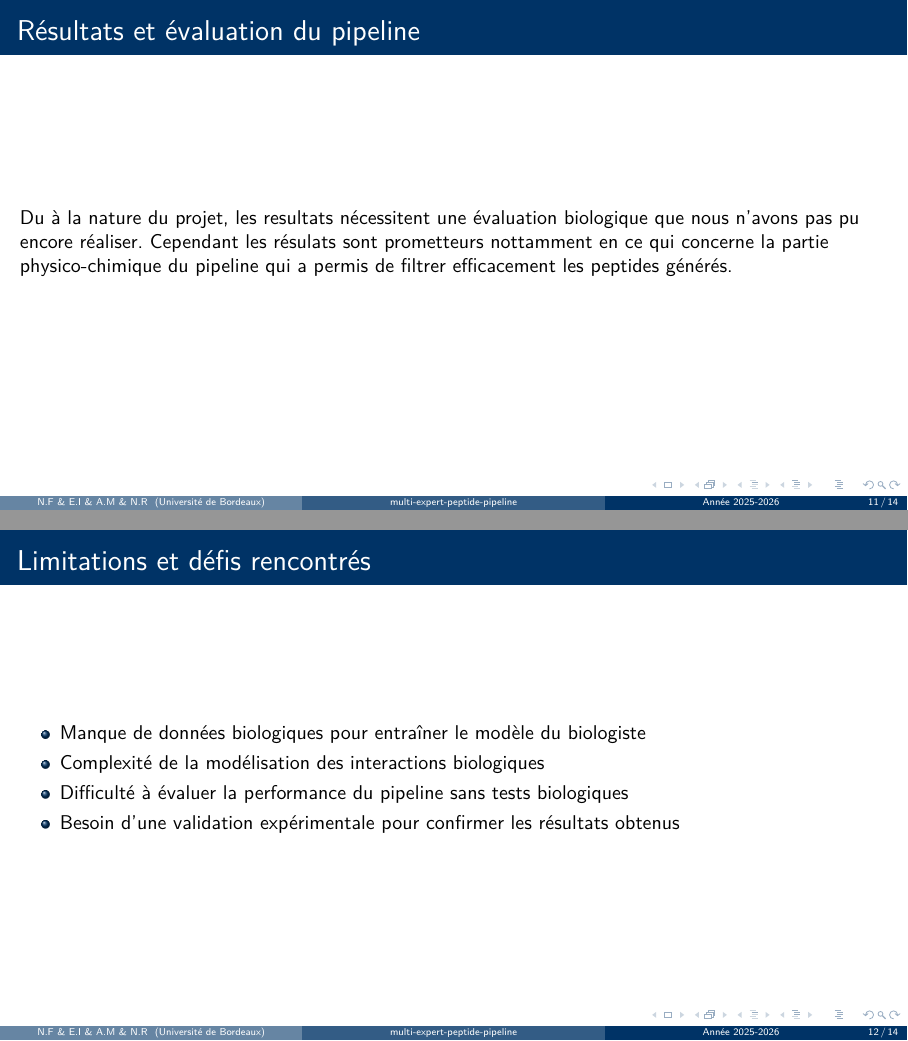
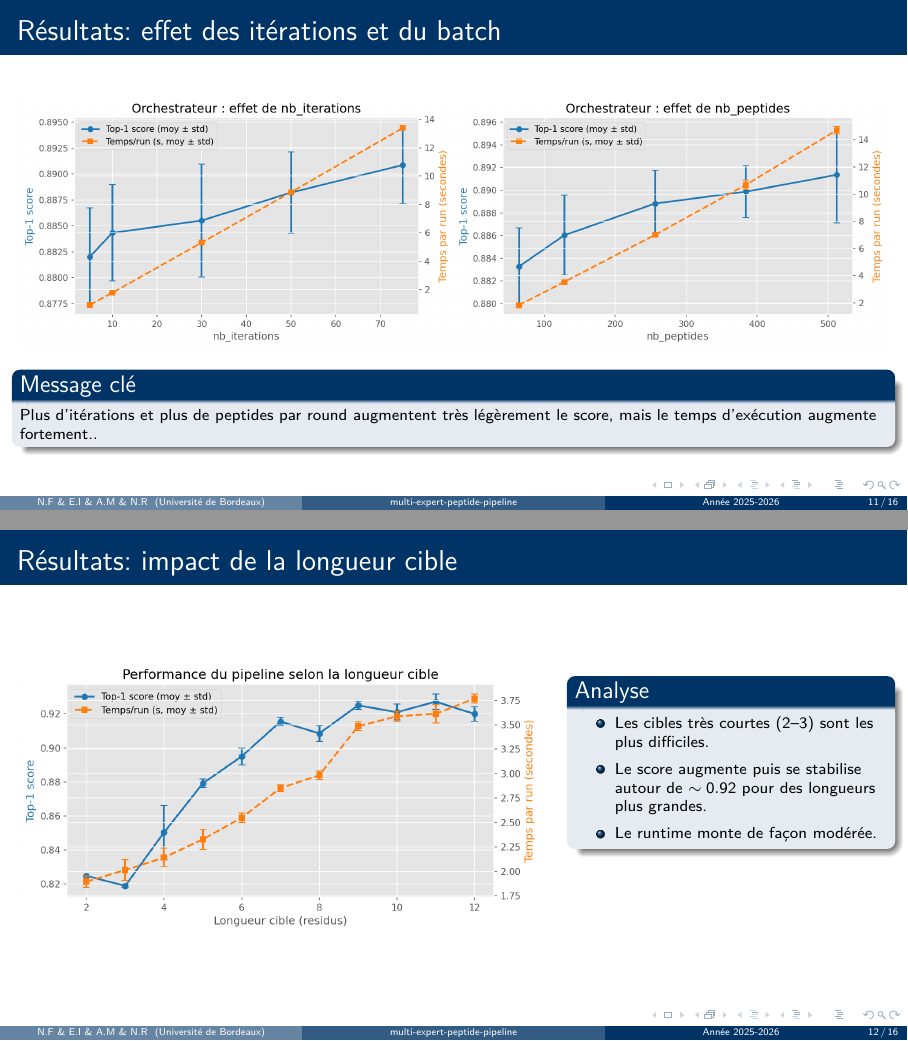
Before and after one commit to Roirtur/multi-expert-peptide-pipeline, LaTeX slides (diapo/diapo.tex, which reads diapo/sections/06_resultats.tex, diapo/sections/07_limitations.tex, diapo/sections/08_perspectives_avenir.tex): pages 12 and 13 of 15 before the commit and pages 11 and 12 of 16 after it, joined at a grey line. Compiled offline with pdfLaTeX.

Commit message:
Refactor presentation slides: update conclusion section, remove outdated perspectives, and enhance results with new images and analysis

```diff
--- a/diapo/sections/06_resultats.tex
+++ b/diapo/sections/06_resultats.tex
@@ -1,6 +1,58 @@
 \section{Résultats et évaluation du pipeline}
 \begin{frame}
-    \frametitle{Résultats et évaluation du pipeline}
-    Du à la nature du projet, les resultats nécessitent une évaluation biologique que nous n'avons pas pu encore réaliser.
-    Cependant les résulats sont prometteurs nottamment en ce qui concerne la partie physico-chimique du pipeline qui a permis de filtrer efficacement les peptides générés.
+    \frametitle{Résultats: effet des itérations et du batch}
+    \begin{columns}[T,totalwidth=\textwidth]
+        \column{0.5\textwidth}
+        \centering
+        \includegraphics[width=\linewidth]{images/nb_iterations.png}
+
+        \column{0.5\textwidth}
+        \centering
+        \includegraphics[width=\linewidth]{images/nb_peptides.png}
+    \end{columns}
+
+    \vspace{0.3em}
+    \begin{block}{Message clé}
+        \footnotesize
+        Plus d'itérations et plus de peptides par round augmentent très légèrement le score, mais le temps d'exécution augmente fortement..
+    \end{block}
 \end{frame}
+
+\begin{frame}
+    \frametitle{Résultats: impact de la longueur cible}
+    \begin{columns}[T,totalwidth=\textwidth]
+        \column{0.60\textwidth}
+        \centering
+        \includegraphics[width=\linewidth]{images/target_length.png}
+
+        \column{0.36\textwidth}
+        \begin{block}{Analyse}
+            \footnotesize
+            \begin{itemize}
+                \item Les cibles très courtes (2--3) sont les plus difficiles.
+                \item Le score augmente puis se stabilise autour de $\sim 0.92$ pour des longueurs plus grandes.
+                \item Le runtime monte de façon modérée.
+            \end{itemize}
+        \end{block}
+    \end{columns}
+\end{frame}
+
+\begin{frame}
+    \frametitle{Pipeline vs baseline (score et diversité)}
+    \begin{columns}[T,totalwidth=\textwidth]
+        \column{0.5\textwidth}
+        \centering
+        \includegraphics[width=\linewidth]{images/score_per_target_length.png}
+
+        \column{0.5\textwidth}
+        \centering
+        \includegraphics[width=\linewidth]{images/unique_count.png}
+    \end{columns}
+
+    \vspace{0.3em}
+    \begin{block}{Synthèse}
+        \footnotesize
+        Le pipeline est \textbf{proche de la baseline} sur cibles longues, mais \textbf{meilleur sur cibles courtes}.
+        Côté diversité, le pipeline génère nettement plus de séquences uniques et réduit les duplicats.
+    \end{block}
+\end{frame}
--- a/diapo/sections/07_limitations.tex
+++ b/diapo/sections/07_limitations.tex
@@ -1,10 +1,34 @@
-\section{limitations et défis rencontrés}
+\section{Discussion et perspectives}
+
 \begin{frame}
-    \frametitle{Limitations et défis rencontrés}
+    \frametitle{Discussion: limites actuelles}
+    \begin{block}{Portée des résultats}
+        \footnotesize
+        Le pipeline est un \textbf{PoC in silico}: les signaux chimie/biologie guident l'optimisation, mais ne remplacent pas une validation expérimentale.
+    \end{block}
+
+    \begin{block}{Limites techniques principales}
+        \footnotesize
+        \begin{itemize}
+            \item Génération actuellement en \textbf{longueur fixe}.
+            \item Qualité du contrôle dépendante de la \textbf{qualité des labels} de training.
+            \item Score bio ESM utile pour classer, mais \textbf{pas un ground truth} d'activité.
+        \end{itemize}
+    \end{block}
+\end{frame}
+
+\begin{frame}
+    \frametitle{Perspectives prioritaires}
     \begin{itemize}
-        \item Manque de données biologiques pour entraîner le modèle du biologiste
-        \item Complexité de la modélisation des interactions biologiques
-        \item Difficulté à évaluer la performance du pipeline sans tests biologiques
-        \item Besoin d'une validation expérimentale pour confirmer les résultats obtenus \\
+        \item \textbf{Biologiste spécialisé peptides}: modèle target-conditionné entraîné/fine-tuné sur données peptides validées.
+        \item \textbf{Chimie enrichie}: ajouter des descripteurs moléculaires (ex. dérivés SMILES) en complément des propriétés séquence.
+        \item \textbf{Entrée en langage naturel}: LLM pour traduire des objectifs utilisateurs en contraintes structurées.
+        \item \textbf{Généralisation bio}: améliorer la robustesse sur espèces peu documentées ou émergentes.
     \end{itemize}
+
+    \vspace{0.2em}
+    \begin{block}{Priorité pratique}
+        \footnotesize
+        Étape suivante la plus impactante: améliorer la fiabilité du score biologiste.
+    \end{block}
 \end{frame}
--- a/diapo/sections/08_perspectives_avenir.tex
+++ /dev/null
@@ -1,27 +0,0 @@
-\section{Perspectives d'amélioration}
-\begin{frame}[t]
-    \frametitle{Perspectives d'amélioration à l'avenir}
-
-    \small
-    \textbf{Représentation au format SMILES.}
-    \begin{itemize}
-        \item Utiliser une représentation chimique explicite peut enrichir la modélisation des structures.
-        \item Meilleure précision pour la représentation 3D par la suite.
-        \item Comparaison comparer peptide-only, SMILES-only et une approche hybride.
-        \item Impact sur la génération/scoring.
-    \end{itemize}
-    \vspace{0.45cm}
-    \textbf{Utilisation d'un LLM pour l'input.}
-    \begin{itemize}
-        \item Langage naturel $\rightarrow$ contraintes structurées (propriétés cibles, seuils, priorités).
-        \item Facilite l'utilisation du pipeline par des profils non techniques.
-        \item Facilité de compréhension pour des contraintes biologiques.
-    \end{itemize}
-    \vspace{0.45cm}
-    \textbf{Modèle spécialisé en peptides.}
-    \begin{itemize}
-        \item Embeddings adaptés au domaine $\rightarrow$ mieux capturer les motifs biochimiques pertinents.
-        \item Améliorer la qualité des candidats générés.
-        \item Résultats plus fiables car basés sur des motifs pertinents.
-    \end{itemize}
-\end{frame}
```
Also changed, not shown: diapo/diapo.tex (+1 -2 lines), diapo/sections/01_intro_contexte.tex (+9 -3 lines), diapo/sections/02_generateur.tex (+0 -16 lines), diapo/diapo.pdf, diapo/images/nb_iterations.png (added), diapo/images/nb_peptides.png (added), diapo/images/score_per_target_length.png (added), diapo/images/target_length.png (added), diapo/images/unique_count.png (added), diapo/sections/08_conclusion.tex (renamed from diapo/sections/09_conclusion.tex).
